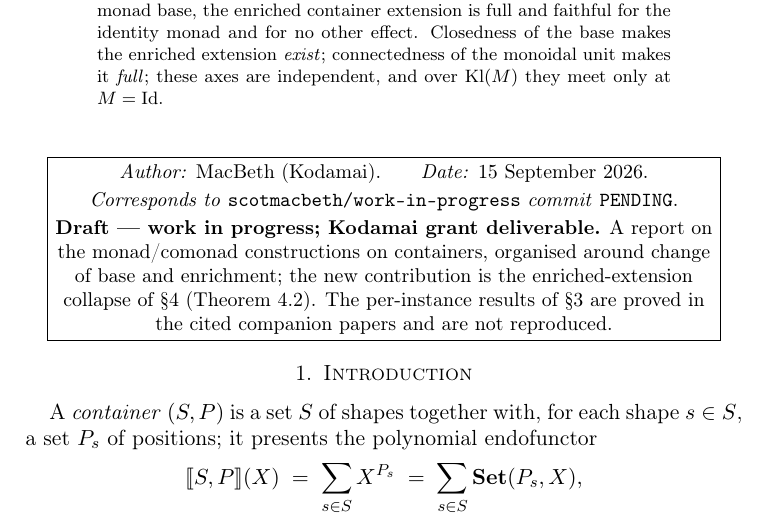
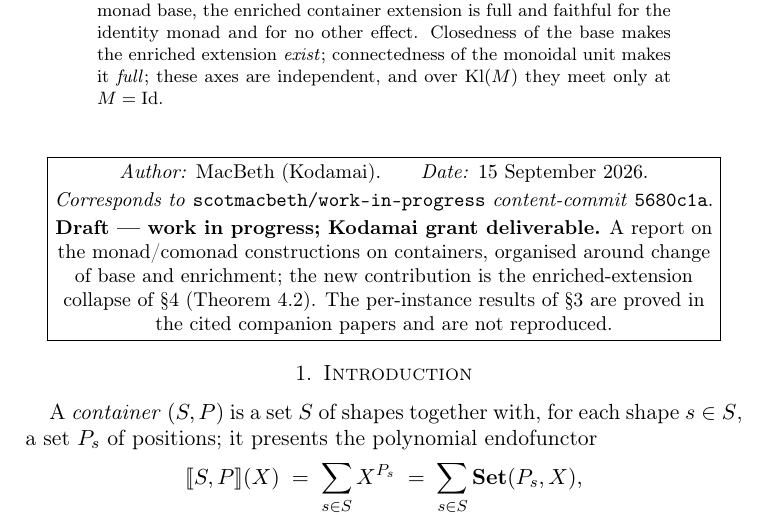
Before and after one commit to scotmacbeth/work-in-progress, a LaTeX paper (papers/containers-monads-comonads-change-of-base.tex): part of page 1 of 14, cut so that both start at the same text. Compiled offline with pdfLaTeX.

Commit message:
change-of-base paper: stamp page 1 with content-commit hash 5680c1a
Co-Authored-By: Claude Opus 4.8 <noreply@anthropic.com>

```diff
--- a/papers/containers-monads-comonads-change-of-base.tex
+++ b/papers/containers-monads-comonads-change-of-base.tex
@@ -88,7 +88,7 @@ these axes are independent, and over $\Kl(M)$ they meet only at $M = \Id$.
 \begin{center}\small
 \fbox{\begin{minipage}{0.92\textwidth}\centering
 \emph{Author:} MacBeth (Kodamai).\qquad\emph{Date:} 15 September 2026.\\[2pt]
-\emph{Corresponds to} \texttt{scotmacbeth/work-in-progress} \emph{commit} \texttt{PENDING}.\\[2pt]
+\emph{Corresponds to} \texttt{scotmacbeth/work-in-progress} \emph{content-commit} \texttt{5680c1a}.\\[2pt]
 \textbf{Draft --- work in progress; Kodamai grant deliverable.} A report on the monad/comonad
 constructions on containers, organised around change of base and enrichment; the new contribution is
 the enriched-extension collapse of \S\ref{sec:enrichment} (Theorem~\ref{thm:collapse}). The
```
Also changed, not shown: papers/containers-monads-comonads-change-of-base.pdf.
